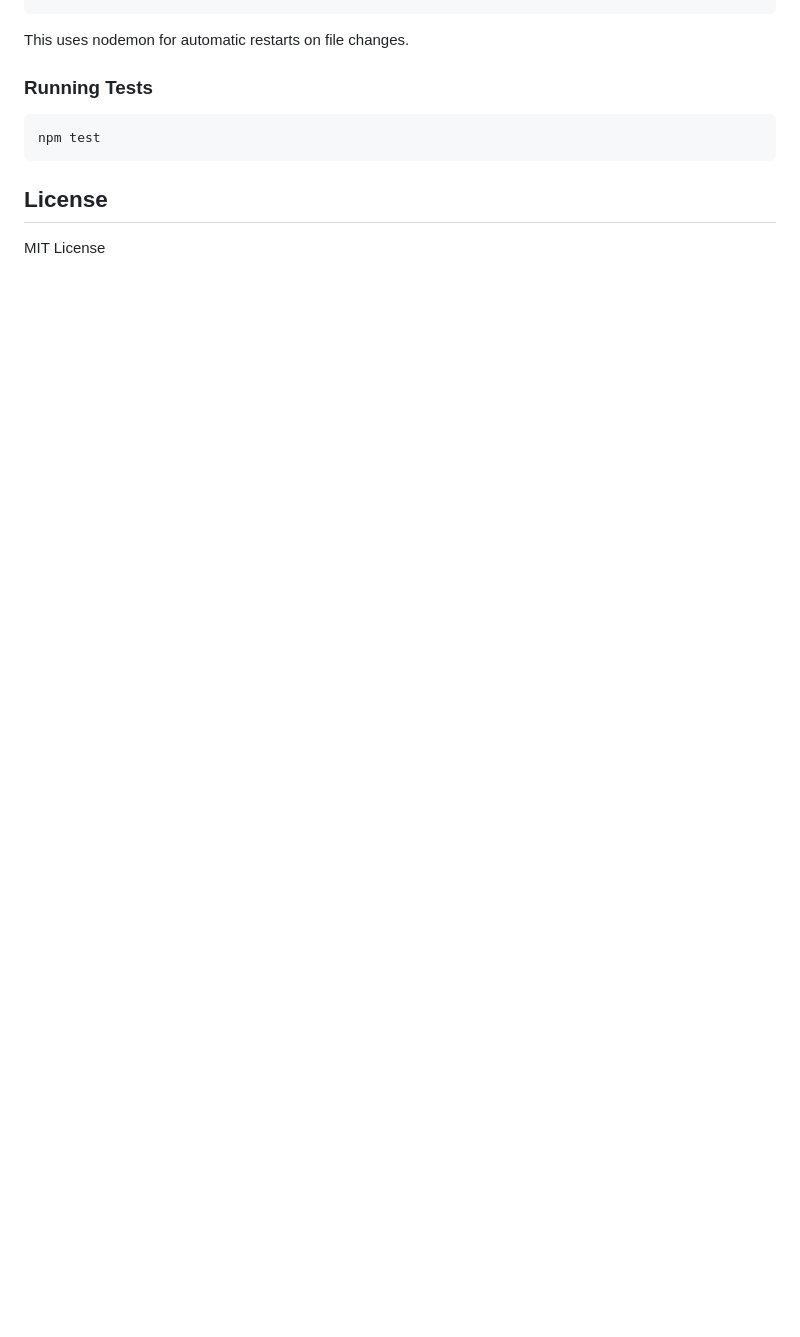
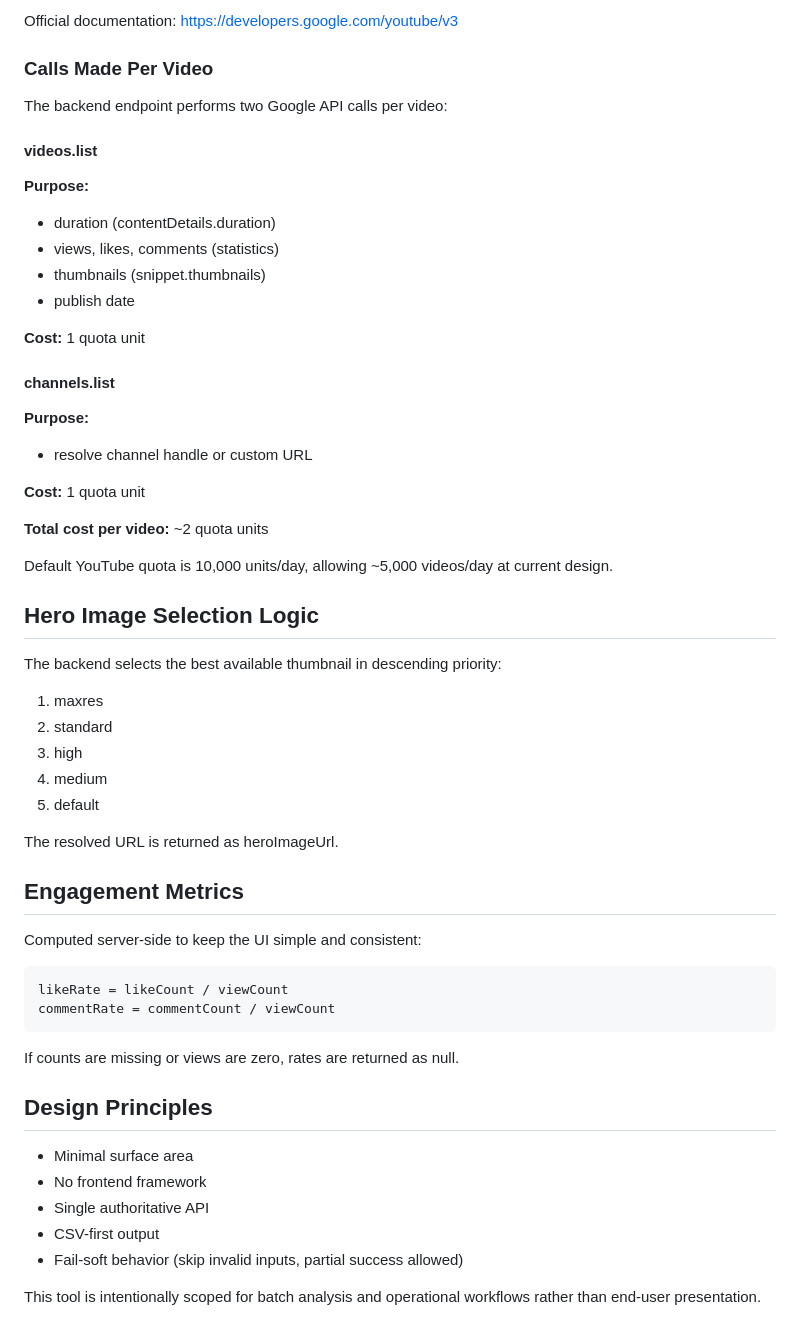
Before and after one commit to albeethekid/metadata-api, a Markdown page: README.md, the part around one of its changes. GitHub-like rendering; blank space fills up the shorter version.

````diff
--- a/README.md
+++ b/README.md
@@ -159,13 +115,59 @@ npm run dev
+Official documentation: https://developers.google.com/youtube/v3
+
+### Calls Made Per Video
+
+The backend endpoint performs two Google API calls per video:
+
+#### videos.list
+
+**Purpose:**
+- duration (contentDetails.duration)
+- views, likes, comments (statistics)
+- thumbnails (snippet.thumbnails)
+- publish date
+
+**Cost:** 1 quota unit
+
+#### channels.list
+
+**Purpose:**
+- resolve channel handle or custom URL
+
+**Cost:** 1 quota unit
+
+**Total cost per video:** ~2 quota units
+
+Default YouTube quota is 10,000 units/day, allowing ~5,000 videos/day at current design.
+
+## Hero Image Selection Logic
+
+The backend selects the best available thumbnail in descending priority:
+
+1. maxres
+2. standard
+3. high
+4. medium
+5. default
+
+The resolved URL is returned as heroImageUrl.
+
+## Engagement Metrics
+
+Computed server-side to keep the UI simple and consistent:
+
+```
+likeRate = likeCount / viewCount
+commentRate = commentCount / viewCount
 ```
 
-This uses nodemon for automatic restarts on file changes.
+If counts are missing or views are zero, rates are returned as null.
 
-### Running Tests
+## Design Principles
 
-```bash
-npm test
-```
+- Minimal surface area
+- No frontend framework
+- Single authoritative API
+- CSV-first output
+- Fail-soft behavior (skip invalid inputs, partial success allowed)
 
-## License
-
-MIT License
+This tool is intentionally scoped for batch analysis and operational workflows rather than end-user presentation.
````
Also changed, not shown: other parts of README.md (+92 -136 lines).
